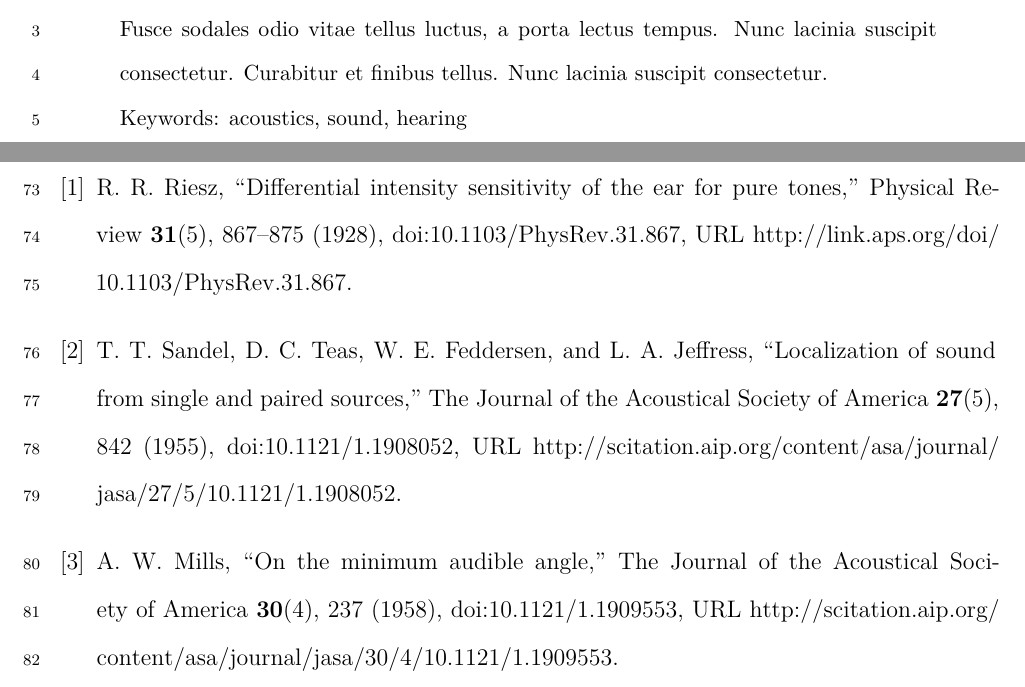
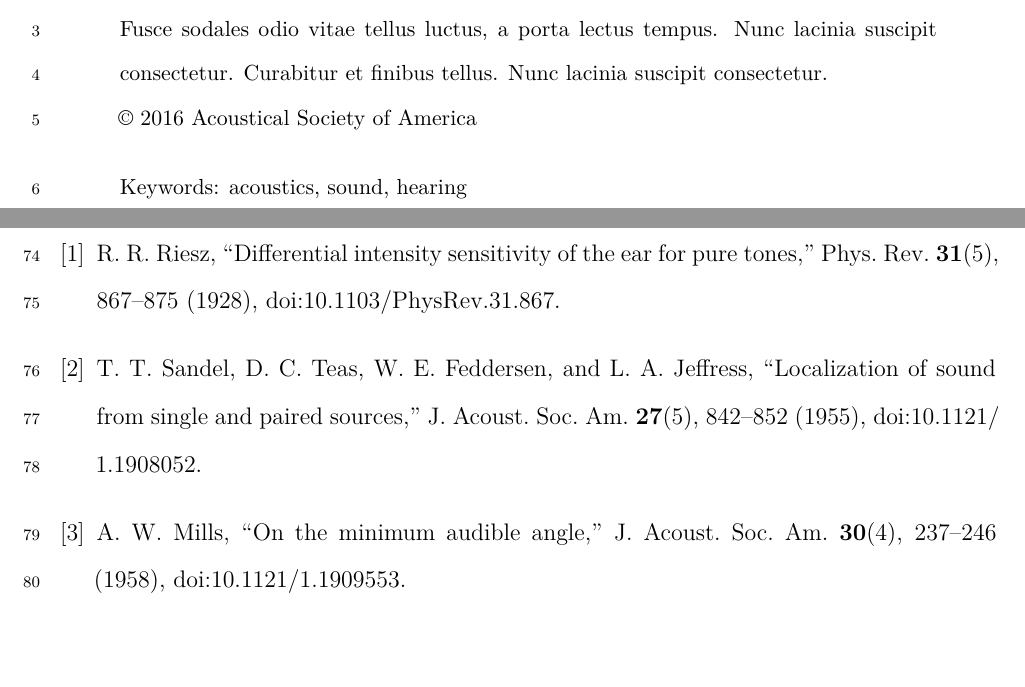
Before and after one commit to drammock/jasa-markdown-template, a LaTeX paper (submission-no-figs.tex): two parts of pages 2 and 7 of 8, joined at a grey line, cut so that both start at the same text, the shorter picture padded with empty space. Compiled offline with XeLaTeX.

Commit message:
ENH: add prepress template for JASA-EL

```diff
--- a/submission-no-figs.tex
+++ b/submission-no-figs.tex
@@ -191,7 +191,7 @@ NR 54321, USA}
 \begin{abstract}\noindent Curabitur et finibus tellus. Mauris vel tortor non erat feugiat gravida
 a ut urna. Fusce sodales odio vitae tellus luctus, a porta lectus
 tempus. Nunc lacinia suscipit consectetur. Curabitur et finibus tellus.
-Nunc lacinia suscipit consectetur.\newline\bigskip\bigskip Keywords: acoustics, sound, hearing\end{abstract}\cleardoublepage
+Nunc lacinia suscipit consectetur.\newline\bigskip \copyright~2016~Acoustical Society of America\newline\bigskip\bigskip Keywords: acoustics, sound, hearing\end{abstract}\cleardoublepage
 
 \section{Introduction}\label{introduction}
 
@@ -324,22 +324,17 @@ consectetur. Curabitur et finibus tellus.
 
 \bibitem{riesz1928}
 R.~R. Riesz, \enquote{Differential intensity sensitivity of the ear for pure
-  tones,} Physical Review \textbf{31}(5), 867--875 (1928),
-  \doi{10.1103/PhysRev.31.867},
-  \urlprefix\url{http://link.aps.org/doi/10.1103/PhysRev.31.867}.
+  tones,} Phys. Rev. \textbf{31}(5), 867--875 (1928),
+  \doi{10.1103/PhysRev.31.867}.
 
 \bibitem{sandel1955}
 T.~T. Sandel, D.~C. Teas, W.~E. Feddersen, and L.~A. Jeffress,
-  \enquote{Localization of sound from single and paired sources,} The Journal
-  of the Acoustical Society of America \textbf{27}(5), 842 (1955),
-  \doi{10.1121/1.1908052},
-  \urlprefix\url{http://scitation.aip.org/content/asa/journal/jasa/27/5/10.1121/1.1908052}.
+  \enquote{Localization of sound from single and paired sources,} J. Acoust.
+  Soc. Am. \textbf{27}(5), 842--852 (1955), \doi{10.1121/1.1908052}.
 
 \bibitem{mills1958}
-A.~W. Mills, \enquote{On the minimum audible angle,} The Journal of the
-  Acoustical Society of America \textbf{30}(4), 237 (1958),
-  \doi{10.1121/1.1909553},
-  \urlprefix\url{http://scitation.aip.org/content/asa/journal/jasa/30/4/10.1121/1.1909553}.
+A.~W. Mills, \enquote{On the minimum audible angle,} J. Acoust. Soc. Am.
+  \textbf{30}(4), 237--246 (1958), \doi{10.1121/1.1909553}.
 
 \end{thebibliography}
 
```
Also changed, not shown: manuscript.md (+1 -1 lines), submission.tex (+7 -12 lines), Makefile, submission.pdf.
